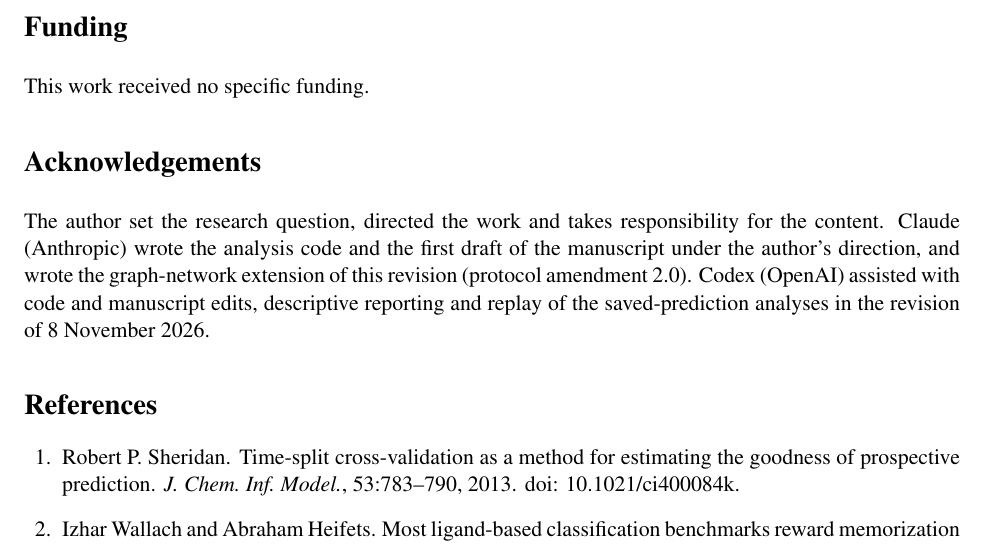
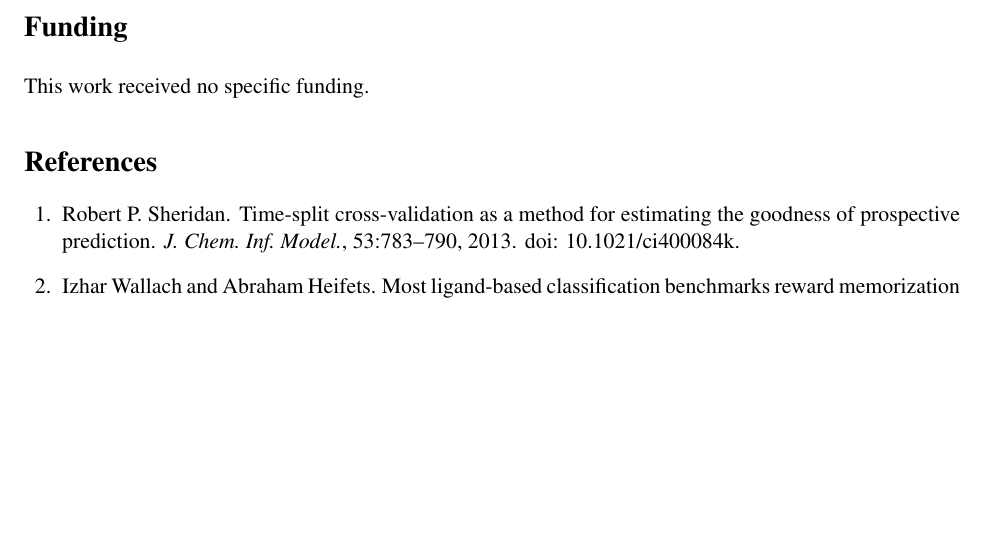
Before and after one commit to blackthorn-ai/accept-or-abstain, a LaTeX paper (paper/main.tex): part of page 16 of 18, cut so that both start at the same text, the shorter picture padded with empty space. Compiled offline with pdfLaTeX.

Commit message:
Remove manuscript acknowledgements and refresh PDF package

```diff
--- a/paper/main.tex
+++ b/paper/main.tex
@@ -286,9 +286,6 @@ O.G. is the director and owner of Blackthorn AI Ltd., which provides machine-lea
 \section*{Funding}
 This work received no specific funding.
 
-\section*{Acknowledgements}
-The author set the research question, directed the work and takes responsibility for the content. Claude (Anthropic) wrote the analysis code and the first draft of the manuscript under the author's direction, and wrote the graph-network extension of this revision (protocol amendment 2.0). Codex (OpenAI) assisted with code and manuscript edits, descriptive reporting and replay of the saved-prediction analyses in the revision of 8 November 2026.
-
 \bibliographystyle{unsrtnat}
 \bibliography{references}
 
```
Also changed, not shown: main.pdf, paper/main.pdf, 2 other files.
